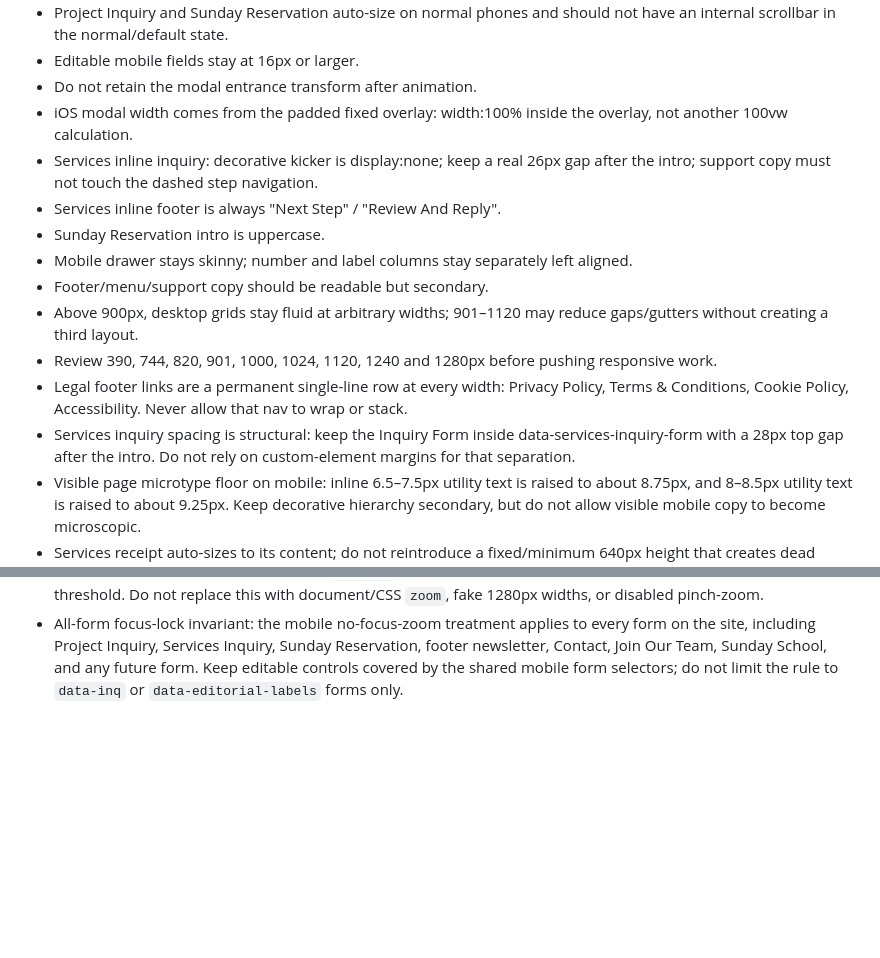
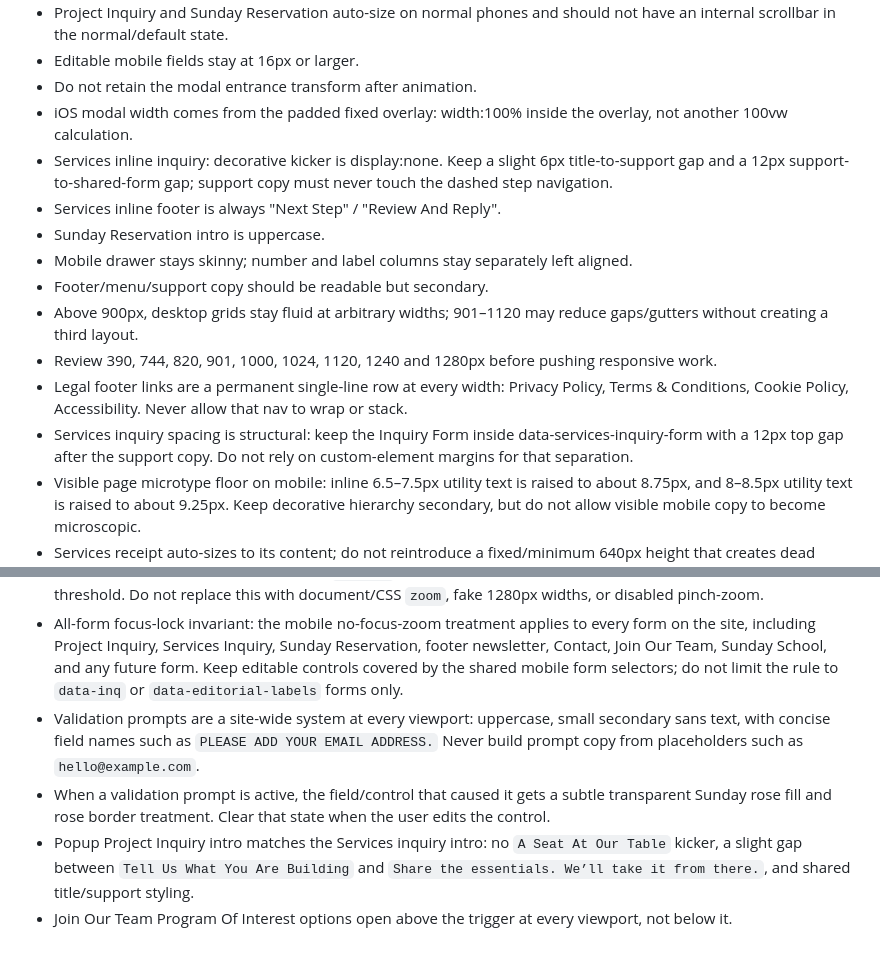
Before and after one commit to Sunday-Co/sundayandcompany, a Markdown page: CLAUDE.md, 2 parts joined by grey strips. Rendered like a GitHub page; blank space fills up the shorter version.

Commit message:
[skip netlify] Apply final form validation UI pass

```diff
--- a/CLAUDE.md
+++ b/CLAUDE.md
@@ -9,7 +9,7 @@
 - Editable mobile fields stay at 16px or larger.
 - Do not retain the modal entrance transform after animation.
 - iOS modal width comes from the padded fixed overlay: width:100% inside the overlay, not another 100vw calculation.
-- Services inline inquiry: decorative kicker is display:none; keep a real 26px gap after the intro; support copy must not touch the dashed step navigation.
+- Services inline inquiry: decorative kicker is display:none. Keep a slight 6px title-to-support gap and a 12px support-to-shared-form gap; support copy must never touch the dashed step navigation.
 - Services inline footer is always "Next Step" / "Review And Reply".
 - Sunday Reservation intro is uppercase.
 - Mobile drawer stays skinny; number and label columns stay separately left aligned.
@@ -17,7 +17,7 @@
 - Above 900px, desktop grids stay fluid at arbitrary widths; 901–1120 may reduce gaps/gutters without creating a third layout.
 - Review 390, 744, 820, 901, 1000, 1024, 1120, 1240 and 1280px before pushing responsive work.
 - Legal footer links are a permanent single-line row at every width: Privacy Policy, Terms & Conditions, Cookie Policy, Accessibility. Never allow that nav to wrap or stack.
-- Services inquiry spacing is structural: keep the Inquiry Form inside data-services-inquiry-form with a 28px top gap after the intro. Do not rely on custom-element margins for that separation.
+- Services inquiry spacing is structural: keep the Inquiry Form inside data-services-inquiry-form with a 12px top gap after the support copy. Do not rely on custom-element margins for that separation.
 - Visible page microtype floor on mobile: inline 6.5–7.5px utility text is raised to about 8.75px, and 8–8.5px utility text is raised to about 9.25px. Keep decorative hierarchy secondary, but do not allow visible mobile copy to become microscopic.
 - Services receipt auto-sizes to its content; do not reintroduce a fixed/minimum 640px height that creates dead white space. Its bottom line is permanently "Next Step" / "Review And Reply".
 - Shared chrome selectors are scoped: keep `data-site-header` on the shared site header and `data-site-footer` on the shared site footer. Never target bare `header` or `footer` globally because pages contain semantic section headers and receipt/ledger UI.
@@ -25,3 +25,7 @@
 - Mobile form-focus invariant: at `<=900px`, every editable `input` (except hidden), `textarea`, `select`, and contenteditable control must compute to at least 16px text so iOS Safari does not focus-zoom. Use `touch-action: manipulation` on form/custom controls to prevent double-tap zoom, and do not solve this by disabling user pinch-zoom with viewport `user-scalable=no` or `maximum-scale=1`.
 - Mobile phone scale invariant: preserve the established small-phone viewport treatment (`0.84` scale for physical screens under 600px) because it controls the approved overall mobile sizing. When that scale is active, editable form controls must compute to at least `19.25px` so their rendered size stays above the iOS Safari focus-zoom threshold. Do not replace this with document/CSS `zoom`, fake 1280px widths, or disabled pinch-zoom.
 - All-form focus-lock invariant: the mobile no-focus-zoom treatment applies to every form on the site, including Project Inquiry, Services Inquiry, Sunday Reservation, footer newsletter, Contact, Join Our Team, Sunday School, and any future form. Keep editable controls covered by the shared mobile form selectors; do not limit the rule to `data-inq` or `data-editorial-labels` forms only.
+- Validation prompts are a site-wide system at every viewport: uppercase, small secondary sans text, with concise field names such as `PLEASE ADD YOUR EMAIL ADDRESS.` Never build prompt copy from placeholders such as `hello@example.com`.
+- When a validation prompt is active, the field/control that caused it gets a subtle transparent Sunday rose fill and rose border treatment. Clear that state when the user edits the control.
+- Popup Project Inquiry intro matches the Services inquiry intro: no `A Seat At Our Table` kicker, a slight gap between `Tell Us What You Are Building` and `Share the essentials. We’ll take it from there.`, and shared title/support styling.
+- Join Our Team Program Of Interest options open above the trigger at every viewport, not below it.
```
